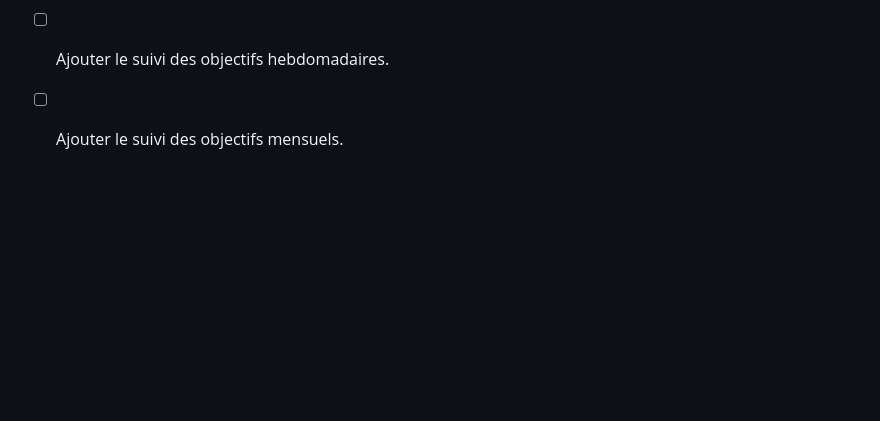
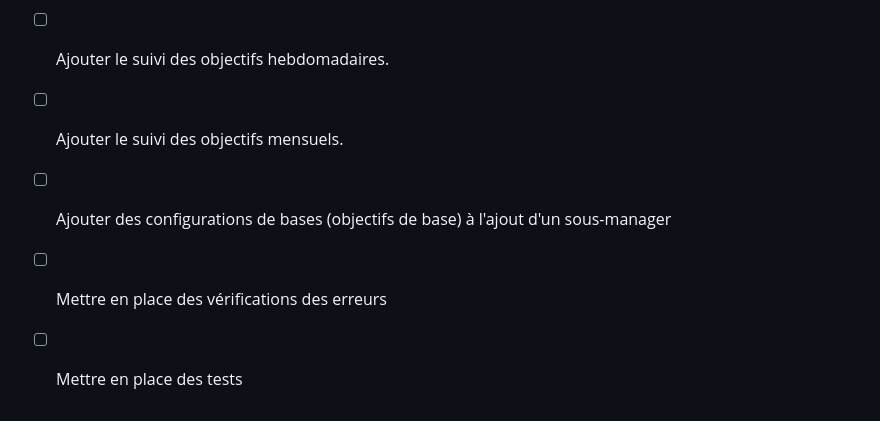
Before and after one commit to MelodyDuplaix/tasks_manager_django, a Markdown page: readme.md, the part around the change. Drawn GitHub-style; blank space fills up the shorter version.

Commit message:
Ajout de tâches

```diff
--- a/readme.md
+++ b/readme.md
@@ -76,3 +76,6 @@ Les contributions sont les bienvenues ! Veuillez soumettre une pull request ou o
 - [ ] Implémenter la page d'historique des tâches.
 - [ ] Ajouter le suivi des objectifs hebdomadaires.
 - [ ] Ajouter le suivi des objectifs mensuels.
+- [ ] Ajouter des configurations de bases (objectifs de base) à l'ajout d'un sous-manager
+- [ ] Mettre en place des vérifications des erreurs
+- [ ] Mettre en place des tests
```
